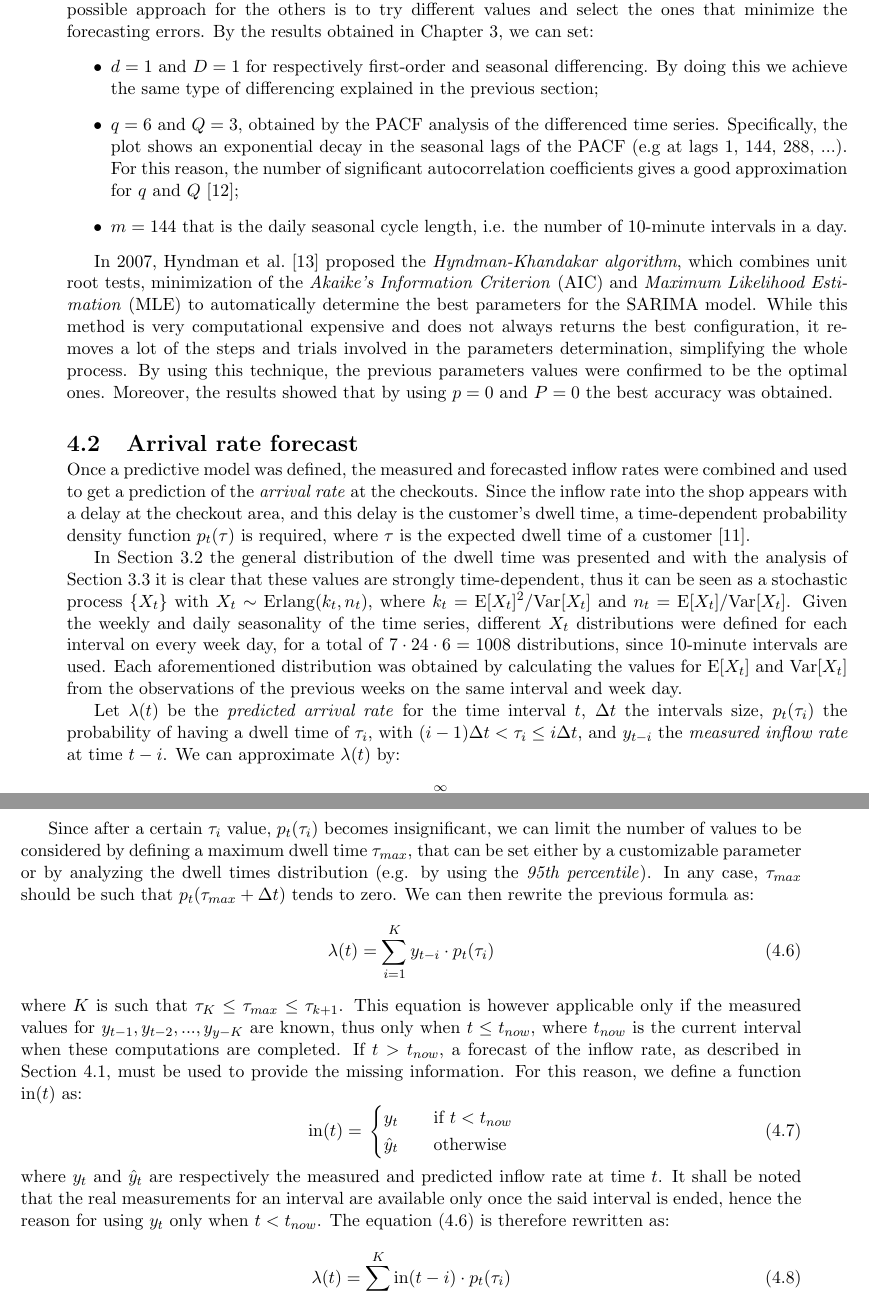
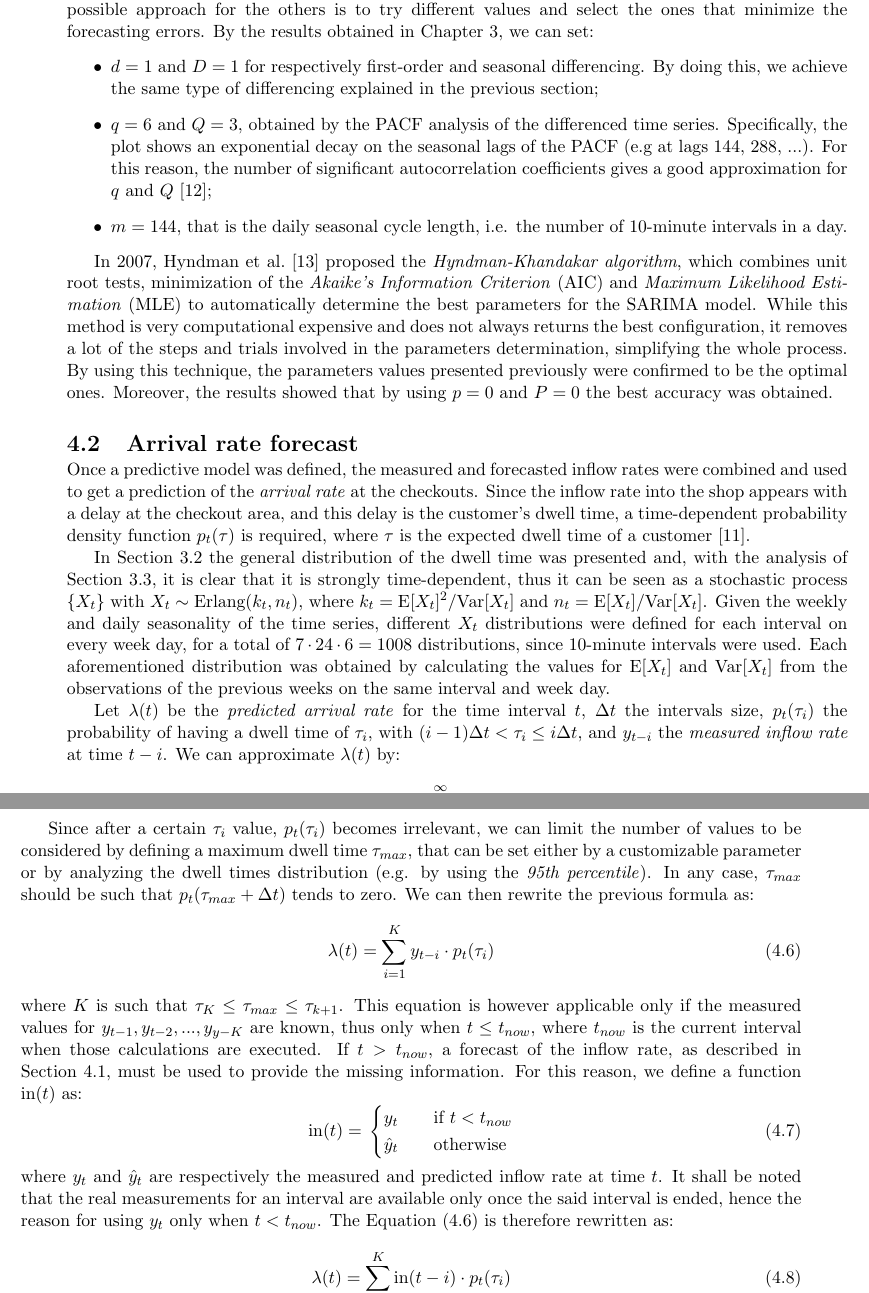
Before and after one commit to materight/bachelor-thesis, a LaTeX thesis (thesis.tex, which reads chapters/4_solution.tex): two parts of pages 23 and 24 of 33, joined at a grey line, cut so that both start at the same text. Compiled offline with pdfLaTeX.

Commit message:
Inital "solution" chages

```diff
--- a/chapters/4_solution.tex
+++ b/chapters/4_solution.tex
@@ -72,31 +72,31 @@ In Section~\ref{subsec:arima_models} the ARIMA model and some of its evolutions
 
 The parameters configuration can be written as \( \text{SARIMA}(p,d,q)(P,D,Q)_m \). For some of these parameters, the optimal values can be determined by the analysis of the time series, while the only possible approach for the others is to try different values and select the ones that minimize the forecasting errors. By the results obtained in Chapter~\ref{cha:data_analysis}, we can set:
 \begin{itemize}
-  \item \( d = 1 \) and \( D = 1 \) for respectively first-order and seasonal differencing. By doing this we achieve the same type of differencing explained in the previous section;
-  \item \( q = 6 \) and \( Q = 3 \), obtained by the PACF analysis of the differenced time series. Specifically, the plot shows an exponential decay in the seasonal lags of the PACF (e.g at lags 1, 144, 288, ...). For this reason, the number of significant autocorrelation coefficients gives a good approximation for \( q \) and \( Q \)~\cite{hyndman2018};
-  \item \( m = 144 \) that is the daily seasonal cycle length, i.e. the number of 10-minute intervals in a day.
+  \item \( d = 1 \) and \( D = 1 \) for respectively first-order and seasonal differencing. By doing this, we achieve the same type of differencing explained in the previous section;
+  \item \( q = 6 \) and \( Q = 3 \), obtained by the PACF analysis of the differenced time series. Specifically, the plot shows an exponential decay on the seasonal lags of the PACF (e.g at lags 144, 288, ...). For this reason, the number of significant autocorrelation coefficients gives a good approximation for \( q \) and \( Q \)~\cite{hyndman2018};
+  \item \( m = 144 \), that is the daily seasonal cycle length, i.e. the number of 10-minute intervals in a day.
 \end{itemize}
 
-In 2007, Hyndman et al.~\cite{hyndman2007} proposed the \emph{Hyndman-Khandakar algorithm}, which combines unit root tests, minimization of the \emph{Akaike’s Information Criterion} (AIC) and \emph{Maximum Likelihood Estimation} (MLE) to automatically determine the best parameters for the SARIMA model. While this method is very computational expensive and does not always returns the best configuration, it removes a lot of the steps and trials involved in the parameters determination, simplifying the whole process. By using this technique, the previous parameters values were confirmed to be the optimal ones. Moreover, the results showed that by using \( p = 0 \) and \( P = 0 \) the best accuracy was obtained.
+In 2007, Hyndman et al.~\cite{hyndman2007} proposed the \emph{Hyndman-Khandakar algorithm}, which combines unit root tests, minimization of the \emph{Akaike’s Information Criterion} (AIC) and \emph{Maximum Likelihood Estimation} (MLE) to automatically determine the best parameters for the SARIMA model. While this method is very computational expensive and does not always returns the best configuration, it removes a lot of the steps and trials involved in the parameters determination, simplifying the whole process. By using this technique, the parameters values presented previously were confirmed to be the optimal ones. Moreover, the results showed that by using \( p = 0 \) and \( P = 0 \) the best accuracy was obtained.
 
 \section{Arrival rate forecast}
 \label{sec:arrival_rate_forecast}
 
 Once a predictive model was defined, the measured and forecasted inflow rates were combined and used to get a prediction of the \emph{arrival rate} at the checkouts. Since the inflow rate into the shop appears with a delay at the checkout area, and this delay is the customer's dwell time, a time-dependent probability density function \( p_t(\tau) \) is required, where \( \tau \) is the expected dwell time of a customer~\cite{aksu}.
 
-In Section~\ref{sec:dwell_time_inflow_rate_service_time_distributions} the general distribution of the dwell time was presented and with the analysis of Section~\ref{sec:time_series_analysis} it is clear that these values are strongly time-dependent, thus it can be seen as a stochastic process \( \{ X_t \} \) with \( X_t \sim \text{Erlang}(k_t, n_t) \), where \( k_t = \text{E}[X_t]^2 / \text{Var}[X_t] \) and \( n_t =  \text{E}[X_t] / \text{Var}[X_t] \). Given the weekly and daily seasonality of the time series, different \( X_t \) distributions were defined for each interval on every week day, for a total of \( 7 \cdot 24 \cdot 6 = 1008 \) distributions, since 10-minute intervals are used. Each aforementioned distribution was obtained by calculating the values for \( \text{E}[X_t] \) and \( \text{Var}[X_t] \) from the observations of the previous weeks on the same interval and week day.
+In Section~\ref{sec:dwell_time_inflow_rate_service_time_distributions} the general distribution of the dwell time was presented and, with the analysis of Section~\ref{sec:time_series_analysis}, it is clear that it is strongly time-dependent, thus it can be seen as a stochastic process \( \{ X_t \} \) with \( X_t \sim \text{Erlang}(k_t, n_t) \), where \( k_t = \text{E}[X_t]^2 / \text{Var}[X_t] \) and \( n_t =  \text{E}[X_t] / \text{Var}[X_t] \). Given the weekly and daily seasonality of the time series, different \( X_t \) distributions were defined for each interval on every week day, for a total of \( 7 \cdot 24 \cdot 6 = 1008 \) distributions, since 10-minute intervals were used. Each aforementioned distribution was obtained by calculating the values for \( \text{E}[X_t] \) and \( \text{Var}[X_t] \) from the observations of the previous weeks on the same interval and week day.
 
 Let \( \lambda(t) \) be the \emph{predicted arrival rate} for the time interval \( t \), \( \Delta t \) the intervals size, \( p_t(\tau_i) \) the probability of having a dwell time of \( \tau_i \), with \( (i-1) \Delta t < \tau_i \leq i \Delta t \), and \( y_{t-i} \) the \emph{measured inflow rate} at time \( t-i \). We can approximate \( \lambda(t) \) by:
 \begin{equation}
   \lambda(t) = \sum_{i=1}^{\infty} y_{t-i} \cdot p_t(\tau_i)
 \end{equation}
 
-Since after a certain \( \tau_i \) value, \( p_t(\tau_i) \) becomes insignificant, we can limit the number of values to be considered by defining a maximum dwell time \( \tau_{max} \), that can be set either by a customizable parameter or by analyzing the dwell times distribution (e.g. by using the \emph{95th percentile}). In any case, \( \tau_{max} \) should be such that \( p_t(\tau_{max} + \Delta t) \) tends to zero. We can then rewrite the previous formula as:
+Since after a certain \( \tau_i \) value, \( p_t(\tau_i) \) becomes irrelevant, we can limit the number of values to be considered by defining a maximum dwell time \( \tau_{max} \), that can be set either by a customizable parameter or by analyzing the dwell times distribution (e.g. by using the \emph{95th percentile}). In any case, \( \tau_{max} \) should be such that \( p_t(\tau_{max} + \Delta t) \) tends to zero. We can then rewrite the previous formula as:
 \begin{equation}
   \lambda(t) = \sum_{i=1}^{K} y_{t-i} \cdot p_t(\tau_i)
   \label{eq:arrival_rate1}
 \end{equation}
-where \( K \) is such that \( \tau_K \leq \tau_{max} \leq \tau_{k+1} \). This equation is however applicable only if the measured values for \( y_{t-1}, y_{t-2}, ..., y_{y-K} \) are known, thus only when \( t \leq t_{now} \), where \( t_{now} \) is the current interval when these computations are completed. If \( t > t_{now} \), a forecast of the inflow rate, as described in Section~\ref{sec:inflow_rate_forecast}, must be used to provide the missing information. For this reason, we define a function \( \text{in}(t) \) as:
+where \( K \) is such that \( \tau_K \leq \tau_{max} \leq \tau_{k+1} \). This equation is however applicable only if the measured values for \( y_{t-1}, y_{t-2}, ..., y_{y-K} \) are known, thus only when \( t \leq t_{now} \), where \( t_{now} \) is the current interval when those calculations are executed. If \( t > t_{now} \), a forecast of the inflow rate, as described in Section~\ref{sec:inflow_rate_forecast}, must be used to provide the missing information. For this reason, we define a function \( \text{in}(t) \) as:
 \begin{equation}
   \text{in}(t) = \\
   \begin{cases}
@@ -104,7 +104,7 @@ where \( K \) is such that \( \tau_K \leq \tau_{max} \leq \tau_{k+1} \). This eq
     \hat{y}_{t} & \quad \text{otherwise}
   \end{cases}
 \end{equation}
-where \( y_t \) and \( \hat{y}_t \) are respectively the measured and predicted inflow rate at time \( t \). It shall be noted that the real measurements for an interval are available only once the said interval is ended, hence the reason for using \( y_t \) only when \( t < t_{now} \). The equation~(\ref{eq:arrival_rate1}) is therefore rewritten as:
+where \( y_t \) and \( \hat{y}_t \) are respectively the measured and predicted inflow rate at time \( t \). It shall be noted that the real measurements for an interval are available only once the said interval is ended, hence the reason for using \( y_t \) only when \( t < t_{now} \). The Equation~(\ref{eq:arrival_rate1}) is therefore rewritten as:
 \begin{equation}
   \lambda(t) = \sum_{i=1}^{K} \text{in}(t-i) \cdot p_t(\tau_i)
 \end{equation}
```
Also changed, not shown: chapters/4_solution.tex (16 more changed lines).
